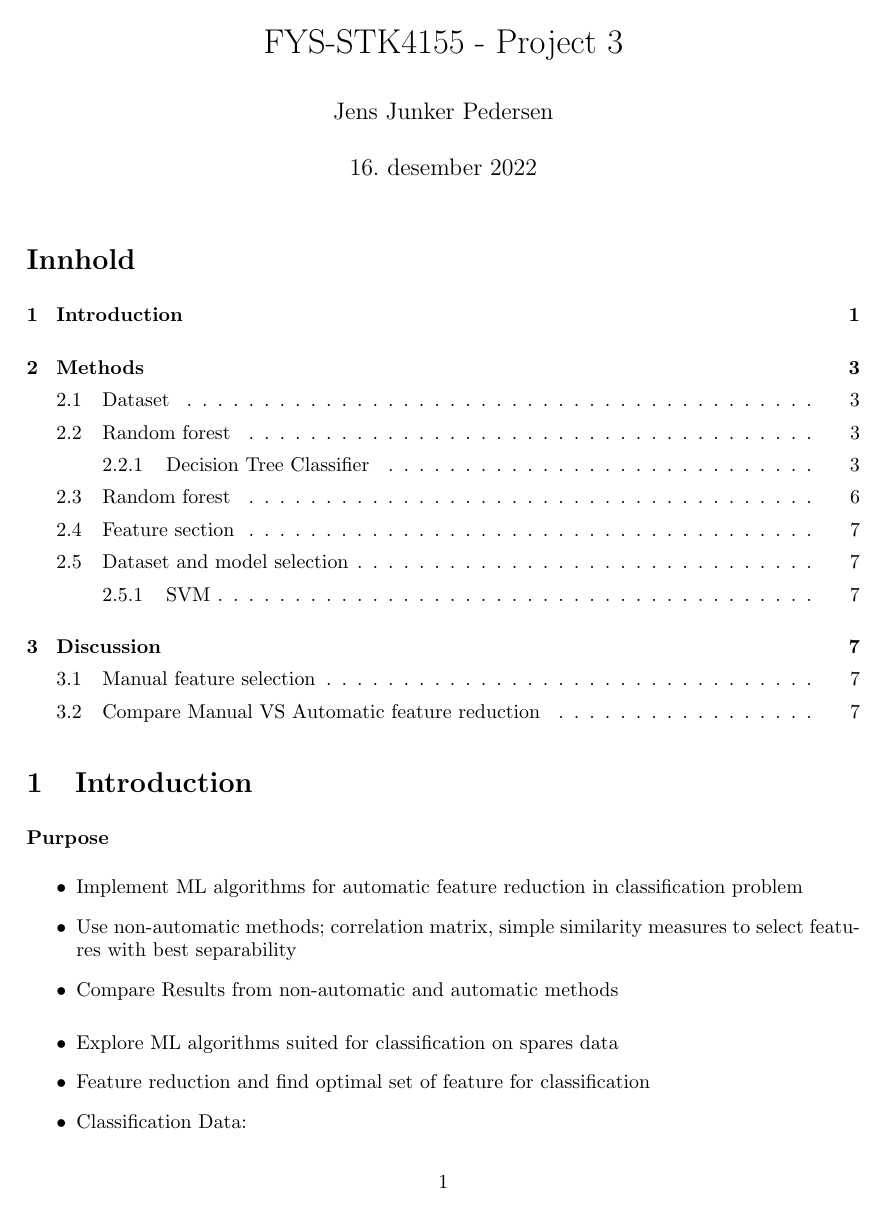
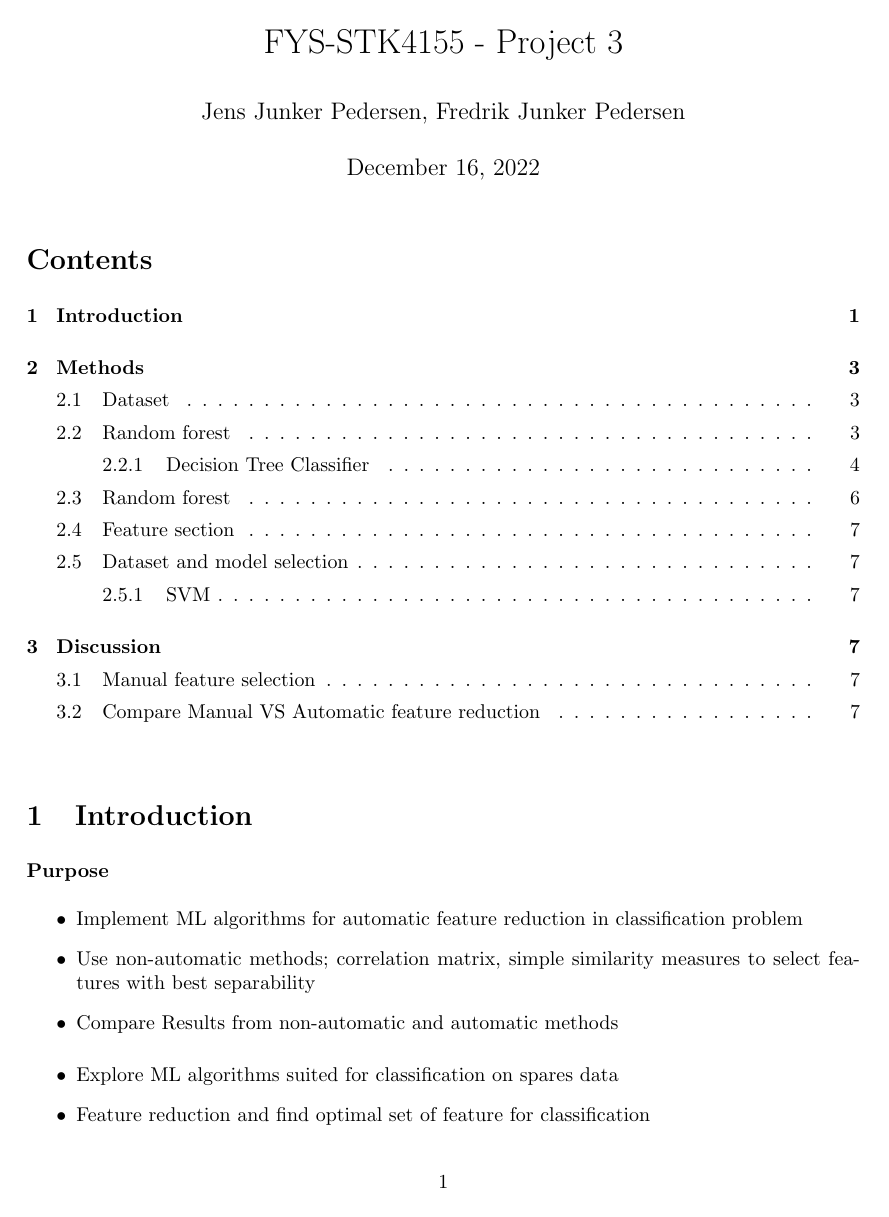
Before and after one commit to jensjpedersen/FYS-STK4155_Project3_Report, a LaTeX document (project3.tex): page 1 of 7. Compiled offline with pdfLaTeX.

```diff
--- a/project3.tex
+++ b/project3.tex
@@ -1,7 +1,7 @@
 % {{{
-\documentclass[a4paper,10pt,norsk]{article}
+\documentclass[a4paper,10pt,english]{article}
 \usepackage[utf8]{inputenc}
-\usepackage[norsk]{babel}
+\usepackage[english]{babel}
 \usepackage{graphicx, verbatim, amsmath, amsfonts, geometry, float, import, bm}
 \usepackage{siunitx} % converts expression to SI units/notation , \num{10e-10}
 % \usepackage[hidelinks]{hyperref}
@@ -12,6 +12,7 @@
             citecolor = blue,
             anchorcolor = blue]{hyperref}
 \usepackage{biblatex}
+\addbibresource{./refs.bib}
 
 % Code higligthing
 \usepackage{listings}
@@ -42,7 +43,7 @@
 % }}}
 
 \title{FYS-STK4155 - Project 3}
-\author{Jens Junker Pedersen}
+\author{Jens Junker Pedersen, Fredrik Junker Pedersen}
 
 \begin{document}
 \maketitle
```
Also changed, not shown: project3.tex (3 more changed lines).
